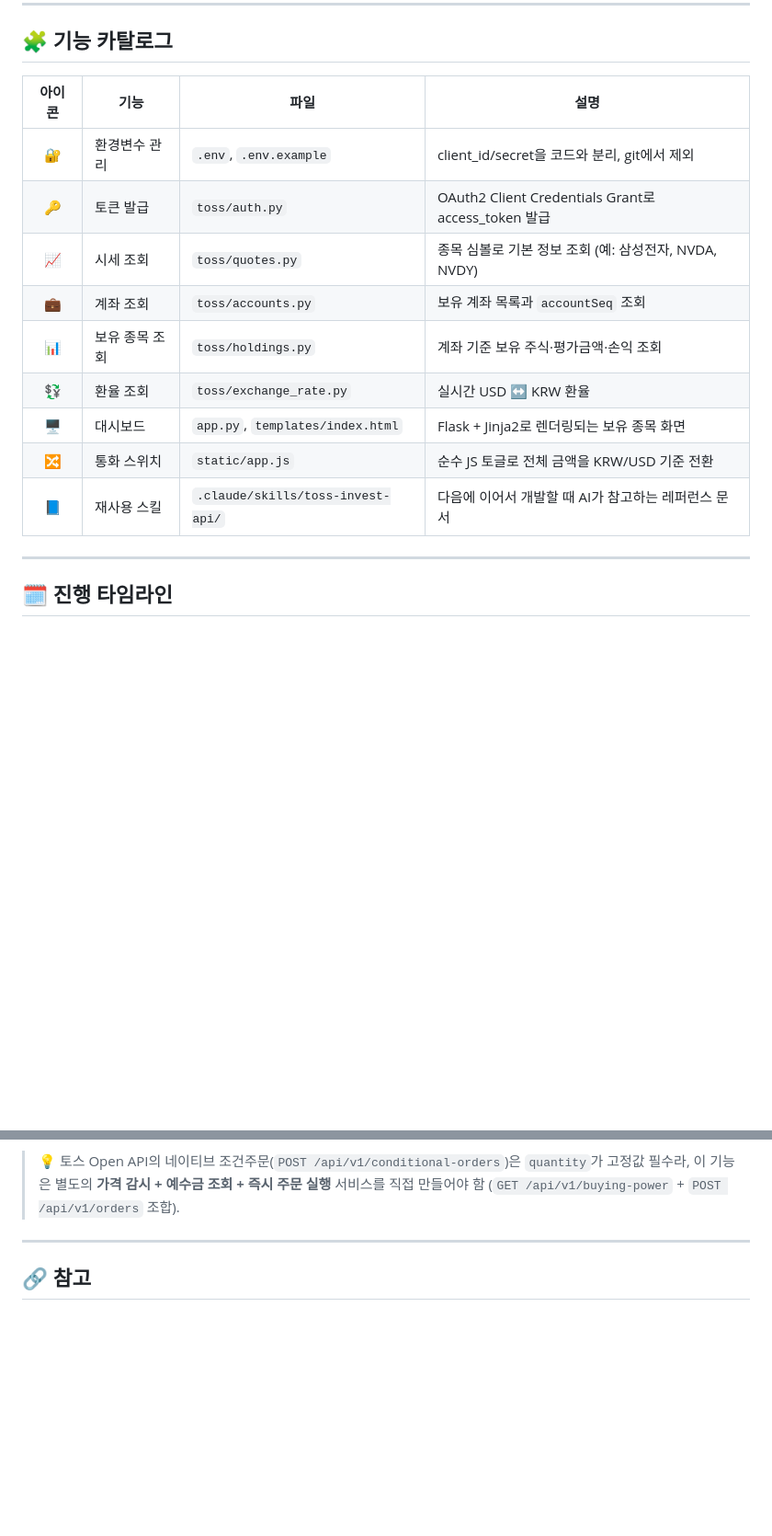
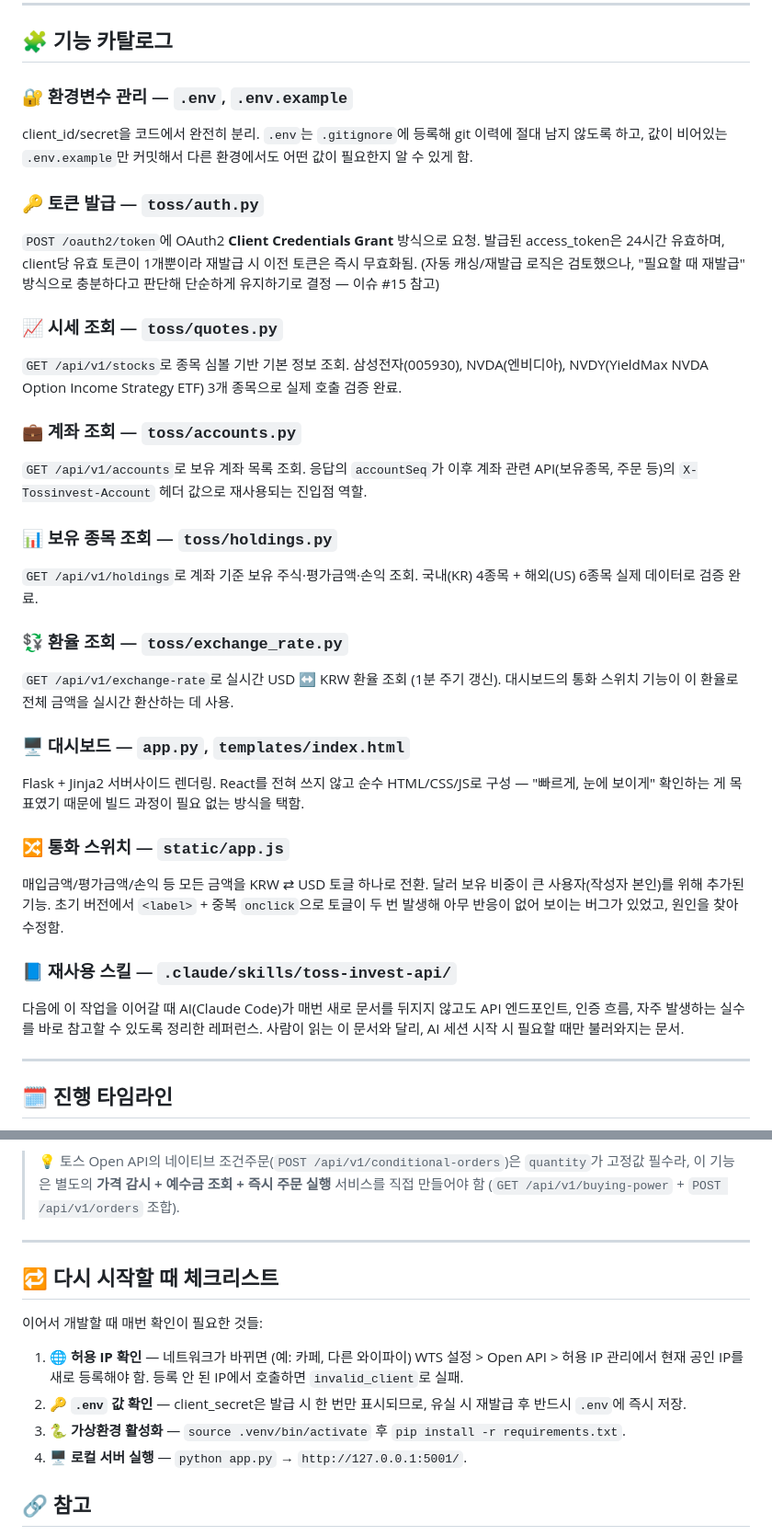
Before and after one commit to foxwavez/NCT, a Markdown page: docs/2026-08-04-toss-invest-workflow.md, 2 parts joined by grey strips. Shown at 92% size. Drawn GitHub-style; blank space fills up the shorter version.

Commit message:
진행 문서 내용 보강 (기능별 상세 설명, 재시작 체크리스트 추가)

```diff
--- a/docs/2026-08-04-toss-invest-workflow.md
+++ b/docs/2026-08-04-toss-invest-workflow.md
@@ -32,17 +32,32 @@
 
 ## 🧩 기능 카탈로그
 
-| 아이콘 | 기능 | 파일 | 설명 |
-|:---:|---|---|---|
-| 🔐 | 환경변수 관리 | `.env`, `.env.example` | client_id/secret을 코드와 분리, git에서 제외 |
-| 🔑 | 토큰 발급 | `toss/auth.py` | OAuth2 Client Credentials Grant로 access_token 발급 |
-| 📈 | 시세 조회 | `toss/quotes.py` | 종목 심볼로 기본 정보 조회 (예: 삼성전자, NVDA, NVDY) |
-| 💼 | 계좌 조회 | `toss/accounts.py` | 보유 계좌 목록과 `accountSeq` 조회 |
-| 📊 | 보유 종목 조회 | `toss/holdings.py` | 계좌 기준 보유 주식·평가금액·손익 조회 |
-| 💱 | 환율 조회 | `toss/exchange_rate.py` | 실시간 USD ↔ KRW 환율 |
-| 🖥️ | 대시보드 | `app.py`, `templates/index.html` | Flask + Jinja2로 렌더링되는 보유 종목 화면 |
-| 🔀 | 통화 스위치 | `static/app.js` | 순수 JS 토글로 전체 금액을 KRW/USD 기준 전환 |
-| 📘 | 재사용 스킬 | `.claude/skills/toss-invest-api/` | 다음에 이어서 개발할 때 AI가 참고하는 레퍼런스 문서 |
+### 🔐 환경변수 관리 — `.env`, `.env.example`
+client_id/secret을 코드에서 완전히 분리. `.env`는 `.gitignore`에 등록해 git 이력에 절대 남지 않도록 하고, 값이 비어있는 `.env.example`만 커밋해서 다른 환경에서도 어떤 값이 필요한지 알 수 있게 함.
+
+### 🔑 토큰 발급 — `toss/auth.py`
+`POST /oauth2/token`에 OAuth2 **Client Credentials Grant** 방식으로 요청. 발급된 access_token은 24시간 유효하며, client당 유효 토큰이 1개뿐이라 재발급 시 이전 토큰은 즉시 무효화됨. (자동 캐싱/재발급 로직은 검토했으나, "필요할 때 재발급" 방식으로 충분하다고 판단해 단순하게 유지하기로 결정 — 이슈 #15 참고)
+
+### 📈 시세 조회 — `toss/quotes.py`
+`GET /api/v1/stocks`로 종목 심볼 기반 기본 정보 조회. 삼성전자(005930), NVDA(엔비디아), NVDY(YieldMax NVDA Option Income Strategy ETF) 3개 종목으로 실제 호출 검증 완료.
+
+### 💼 계좌 조회 — `toss/accounts.py`
+`GET /api/v1/accounts`로 보유 계좌 목록 조회. 응답의 `accountSeq`가 이후 계좌 관련 API(보유종목, 주문 등)의 `X-Tossinvest-Account` 헤더 값으로 재사용되는 진입점 역할.
+
+### 📊 보유 종목 조회 — `toss/holdings.py`
+`GET /api/v1/holdings`로 계좌 기준 보유 주식·평가금액·손익 조회. 국내(KR) 4종목 + 해외(US) 6종목 실제 데이터로 검증 완료.
+
+### 💱 환율 조회 — `toss/exchange_rate.py`
+`GET /api/v1/exchange-rate`로 실시간 USD ↔ KRW 환율 조회 (1분 주기 갱신). 대시보드의 통화 스위치 기능이 이 환율로 전체 금액을 실시간 환산하는 데 사용.
+
+### 🖥️ 대시보드 — `app.py`, `templates/index.html`
+Flask + Jinja2 서버사이드 렌더링. React를 전혀 쓰지 않고 순수 HTML/CSS/JS로 구성 — "빠르게, 눈에 보이게" 확인하는 게 목표였기 때문에 빌드 과정이 필요 없는 방식을 택함.
+
+### 🔀 통화 스위치 — `static/app.js`
+매입금액/평가금액/손익 등 모든 금액을 KRW ⇄ USD 토글 하나로 전환. 달러 보유 비중이 큰 사용자(작성자 본인)를 위해 추가된 기능. 초기 버전에서 `<label>` + 중복 `onclick`으로 토글이 두 번 발생해 아무 반응이 없어 보이는 버그가 있었고, 원인을 찾아 수정함.
+
+### 📘 재사용 스킬 — `.claude/skills/toss-invest-api/`
+다음에 이 작업을 이어갈 때 AI(Claude Code)가 매번 새로 문서를 뒤지지 않고도 API 엔드포인트, 인증 흐름, 자주 발생하는 실수를 바로 참고할 수 있도록 정리한 레퍼런스. 사람이 읽는 이 문서와 달리, AI 세션 시작 시 필요할 때만 불러와지는 문서.
 
 ---
 
@@ -72,6 +87,15 @@
 
 ---
 
+## 🔁 다시 시작할 때 체크리스트
+
+이어서 개발할 때 매번 확인이 필요한 것들:
+
+1. 🌐 **허용 IP 확인** — 네트워크가 바뀌면 (예: 카페, 다른 와이파이) WTS 설정 > Open API > 허용 IP 관리에서 현재 공인 IP를 새로 등록해야 함. 등록 안 된 IP에서 호출하면 `invalid_client`로 실패.
+2. 🔑 **`.env` 값 확인** — client_secret은 발급 시 한 번만 표시되므로, 유실 시 재발급 후 반드시 `.env`에 즉시 저장.
+3. 🐍 **가상환경 활성화** — `source .venv/bin/activate` 후 `pip install -r requirements.txt`.
+4. 🖥️ **로컬 서버 실행** — `python app.py` → `http://127.0.0.1:5001/`.
+
 ## 🔗 참고
 
 - 이슈: [#9](https://github.com/foxwavez/NCT/issues/9) · [#11](https://github.com/foxwavez/NCT/issues/11) · [#13](https://github.com/foxwavez/NCT/issues/13) · [#16](https://github.com/foxwavez/NCT/issues/16) · [#18](https://github.com/foxwavez/NCT/issues/18) · [#20](https://github.com/foxwavez/NCT/issues/20) · [#22](https://github.com/foxwavez/NCT/issues/22) · [#24](https://github.com/foxwavez/NCT/issues/24)
```
